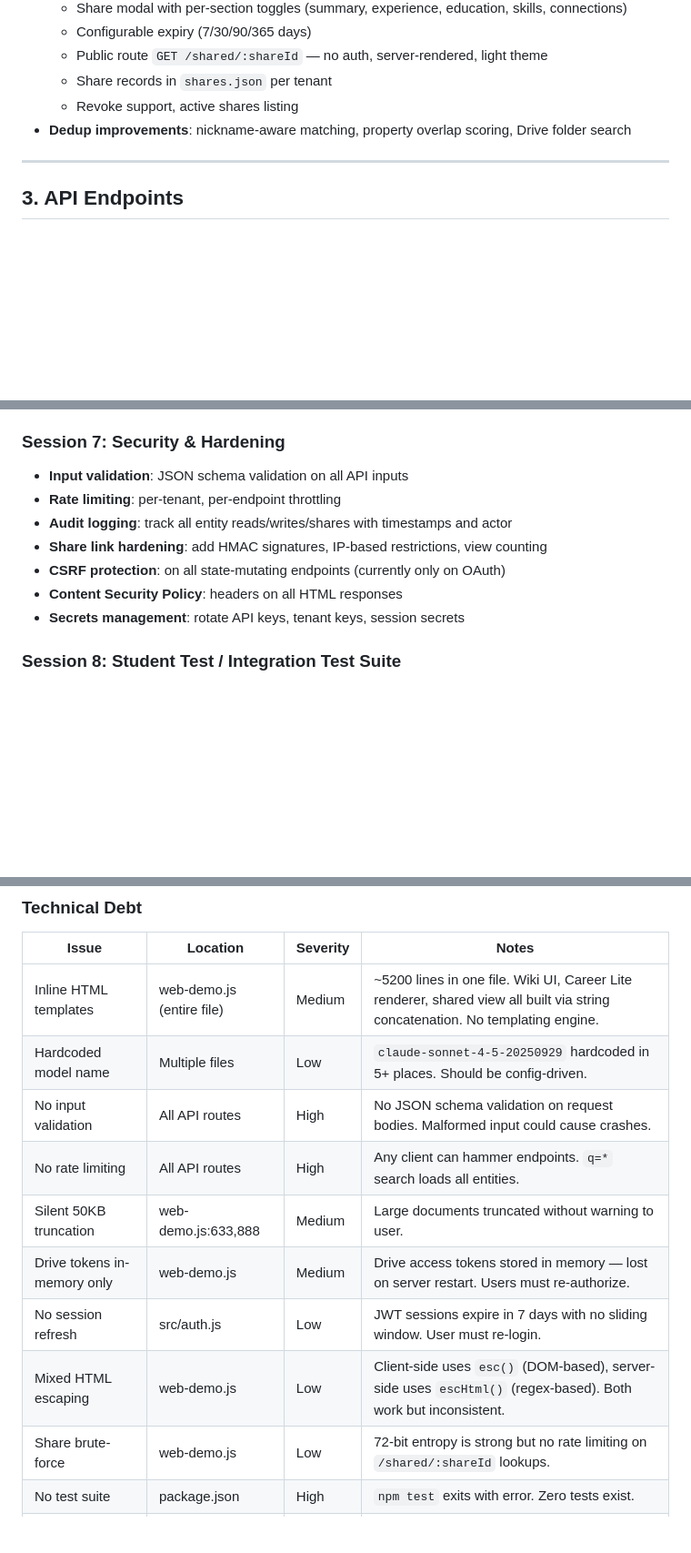
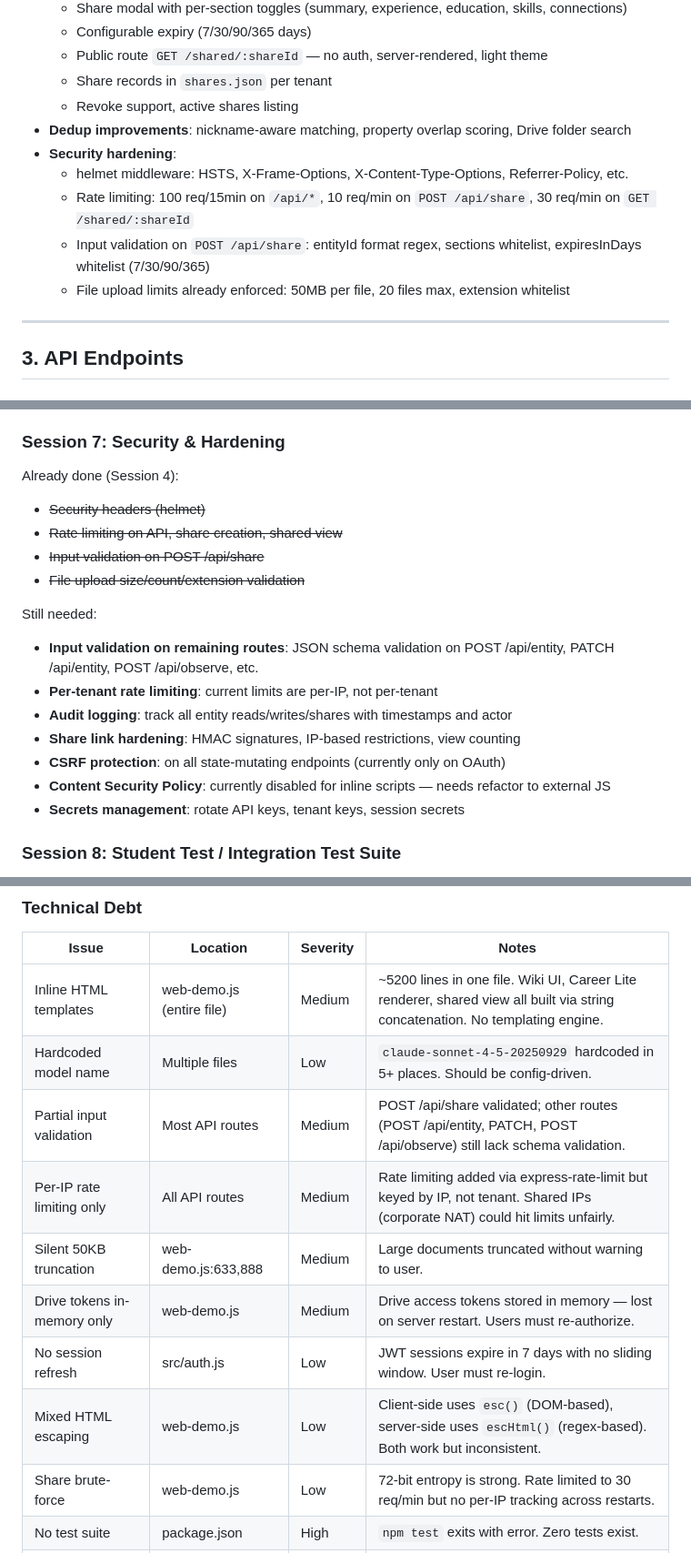
Before and after one commit to flawlesstracks/context-engine, a Markdown page: NEXT-SESSION.md, 3 parts joined by grey strips. Shown at 91% size. GitHub-like rendering; blank space fills up the shorter version.

Commit message:
update session handoff doc with security hardening changes
Co-Authored-By: Claude Opus 4.6 <noreply@anthropic.com>

```diff
--- a/NEXT-SESSION.md
+++ b/NEXT-SESSION.md
@@ -108,6 +108,11 @@ Watch: watcher.js polls watch-folder/input, routes to parsers, calls context-eng
   - Share records in `shares.json` per tenant
   - Revoke support, active shares listing
 - **Dedup improvements**: nickname-aware matching, property overlap scoring, Drive folder search
+- **Security hardening**:
+  - helmet middleware: HSTS, X-Frame-Options, X-Content-Type-Options, Referrer-Policy, etc.
+  - Rate limiting: 100 req/15min on `/api/*`, 10 req/min on `POST /api/share`, 30 req/min on `GET /shared/:shareId`
+  - Input validation on `POST /api/share`: entityId format regex, sections whitelist, expiresInDays whitelist (7/30/90/365)
+  - File upload limits already enforced: 50MB per file, 20 files max, extension whitelist
 
 ---
 
@@ -228,12 +233,19 @@ Career Lite was the first interface — a fixed layout for LinkedIn-imported pro
 
 ### Session 7: Security & Hardening
 
-- **Input validation**: JSON schema validation on all API inputs
-- **Rate limiting**: per-tenant, per-endpoint throttling
+Already done (Session 4):
+- ~~Security headers (helmet)~~
+- ~~Rate limiting on API, share creation, shared view~~
+- ~~Input validation on POST /api/share~~
+- ~~File upload size/count/extension validation~~
+
+Still needed:
+- **Input validation on remaining routes**: JSON schema validation on POST /api/entity, PATCH /api/entity, POST /api/observe, etc.
+- **Per-tenant rate limiting**: current limits are per-IP, not per-tenant
 - **Audit logging**: track all entity reads/writes/shares with timestamps and actor
-- **Share link hardening**: add HMAC signatures, IP-based restrictions, view counting
+- **Share link hardening**: HMAC signatures, IP-based restrictions, view counting
 - **CSRF protection**: on all state-mutating endpoints (currently only on OAuth)
-- **Content Security Policy**: headers on all HTML responses
+- **Content Security Policy**: currently disabled for inline scripts — needs refactor to external JS
 - **Secrets management**: rotate API keys, tenant keys, session secrets
 
 ### Session 8: Student Test / Integration Test Suite
@@ -253,13 +265,13 @@ Career Lite was the first interface — a fixed layout for LinkedIn-imported pro
 |-------|----------|----------|-------|
 | Inline HTML templates | web-demo.js (entire file) | Medium | ~5200 lines in one file. Wiki UI, Career Lite renderer, shared view all built via string concatenation. No templating engine. |
 | Hardcoded model name | Multiple files | Low | `claude-sonnet-4-5-20250929` hardcoded in 5+ places. Should be config-driven. |
-| No input validation | All API routes | High | No JSON schema validation on request bodies. Malformed input could cause crashes. |
-| No rate limiting | All API routes | High | Any client can hammer endpoints. `q=*` search loads all entities. |
+| Partial input validation | Most API routes | Medium | POST /api/share validated; other routes (POST /api/entity, PATCH, POST /api/observe) still lack schema validation. |
+| Per-IP rate limiting only | All API routes | Medium | Rate limiting added via express-rate-limit but keyed by IP, not tenant. Shared IPs (corporate NAT) could hit limits unfairly. |
 | Silent 50KB truncation | web-demo.js:633,888 | Medium | Large documents truncated without warning to user. |
 | Drive tokens in-memory only | web-demo.js | Medium | Drive access tokens stored in memory — lost on server restart. Users must re-authorize. |
 | No session refresh | src/auth.js | Low | JWT sessions expire in 7 days with no sliding window. User must re-login. |
 | Mixed HTML escaping | web-demo.js | Low | Client-side uses `esc()` (DOM-based), server-side uses `escHtml()` (regex-based). Both work but inconsistent. |
-| Share brute-force | web-demo.js | Low | 72-bit entropy is strong but no rate limiting on `/shared/:shareId` lookups. |
+| Share brute-force | web-demo.js | Low | 72-bit entropy is strong. Rate limited to 30 req/min but no per-IP tracking across restarts. |
 | No test suite | package.json | High | `npm test` exits with error. Zero tests exist. |
 | Observation ID collisions | src/ingest-pipeline.js | Low | Timestamp precision to seconds — multiple observations in same second get sequential suffix but pattern is fragile. |
 | Fragile company extraction | merge-engine.js:127 | Low | Parses "at {company}" from role string. English-only, breaks on other patterns. |
```
Also changed, not shown: other parts of NEXT-SESSION.md (+1 -1 lines).
